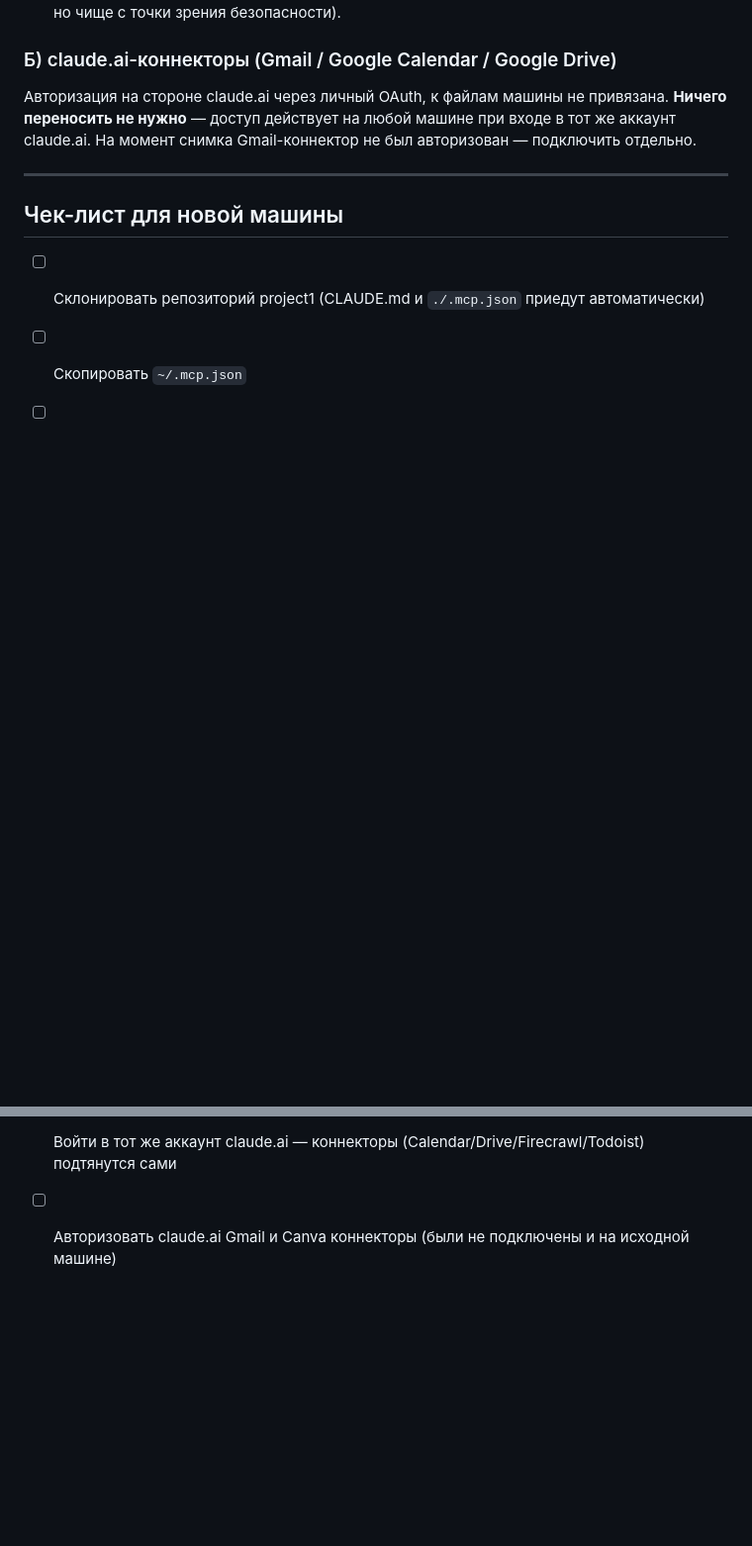
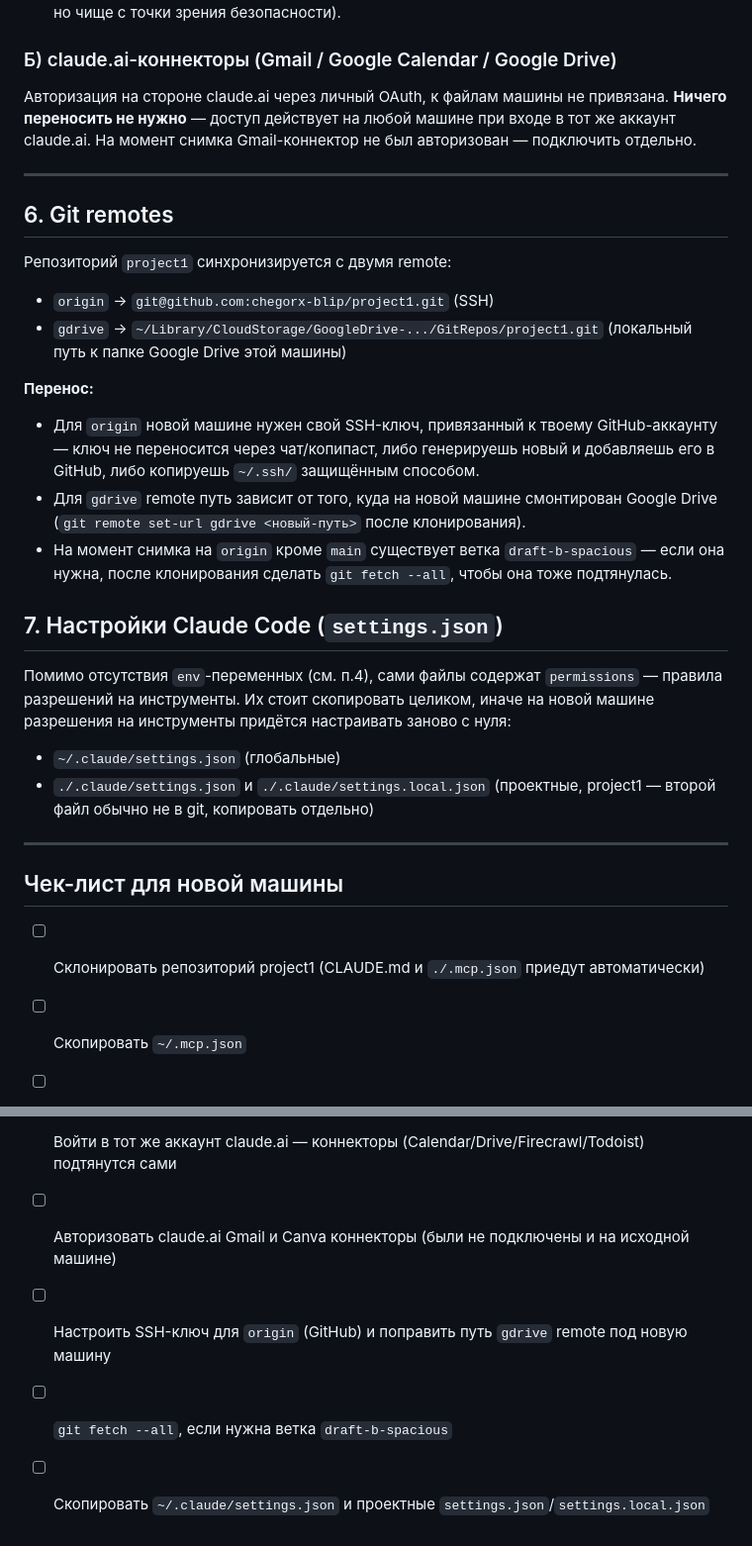
Before and after one commit to chegorx-blip/motus-site, a Markdown page: docs/environment-setup.md, 2 parts joined by grey strips. Shown at 99% size. Rendered like a GitHub page; blank space fills up the shorter version.

Commit message:
Add git remotes and settings.json transfer notes to environment setup doc

```diff
--- a/docs/environment-setup.md
+++ b/docs/environment-setup.md
@@ -81,6 +81,25 @@ MEMORY.md, autoexpert_motus_business.md, autoexpert_telegram_supplier_bot.md, fe
 
 ---
 
+## 6. Git remotes
+
+Репозиторий `project1` синхронизируется с двумя remote:
+- `origin` → `git@github.com:chegorx-blip/project1.git` (SSH)
+- `gdrive` → `~/Library/CloudStorage/GoogleDrive-.../GitRepos/project1.git` (локальный путь к папке Google Drive этой машины)
+
+**Перенос:**
+- Для `origin` новой машине нужен свой SSH-ключ, привязанный к твоему GitHub-аккаунту — ключ не переносится через чат/копипаст, либо генерируешь новый и добавляешь его в GitHub, либо копируешь `~/.ssh/` защищённым способом.
+- Для `gdrive` remote путь зависит от того, куда на новой машине смонтирован Google Drive (`git remote set-url gdrive <новый-путь>` после клонирования).
+- На момент снимка на `origin` кроме `main` существует ветка `draft-b-spacious` — если она нужна, после клонирования сделать `git fetch --all`, чтобы она тоже подтянулась.
+
+## 7. Настройки Claude Code (`settings.json`)
+
+Помимо отсутствия `env`-переменных (см. п.4), сами файлы содержат `permissions` — правила разрешений на инструменты. Их стоит скопировать целиком, иначе на новой машине разрешения на инструменты придётся настраивать заново с нуля:
+- `~/.claude/settings.json` (глобальные)
+- `./.claude/settings.json` и `./.claude/settings.local.json` (проектные, project1 — второй файл обычно не в git, копировать отдельно)
+
+---
+
 ## Чек-лист для новой машины
 
 - [ ] Склонировать репозиторий project1 (CLAUDE.md и `./.mcp.json` приедут автоматически)
@@ -90,3 +109,6 @@ MEMORY.md, autoexpert_motus_business.md, autoexpert_telegram_supplier_bot.md, fe
 - [ ] Скопировать `~/.claude/projects/` для сохранения файловой памяти
 - [ ] Войти в тот же аккаунт claude.ai — коннекторы (Calendar/Drive/Firecrawl/Todoist) подтянутся сами
 - [ ] Авторизовать claude.ai Gmail и Canva коннекторы (были не подключены и на исходной машине)
+- [ ] Настроить SSH-ключ для `origin` (GitHub) и поправить путь `gdrive` remote под новую машину
+- [ ] `git fetch --all`, если нужна ветка `draft-b-spacious`
+- [ ] Скопировать `~/.claude/settings.json` и проектные `settings.json`/`settings.local.json`
```
